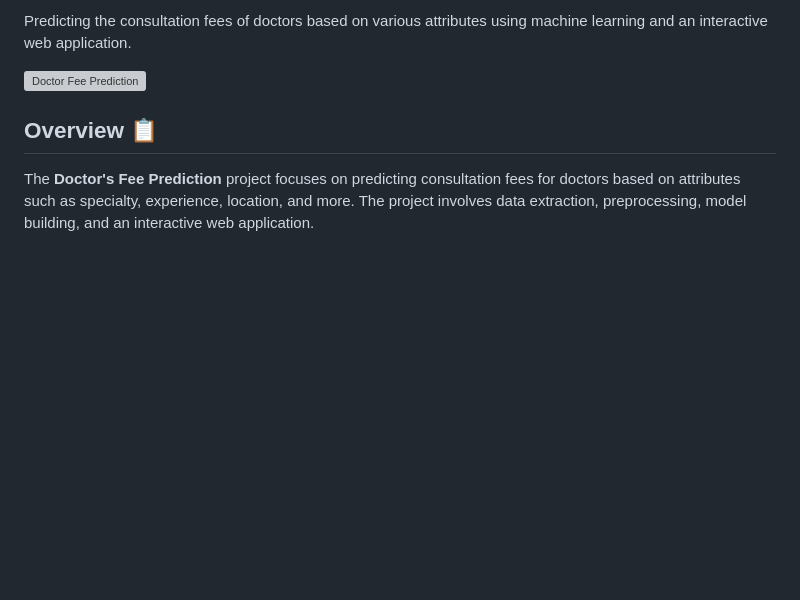
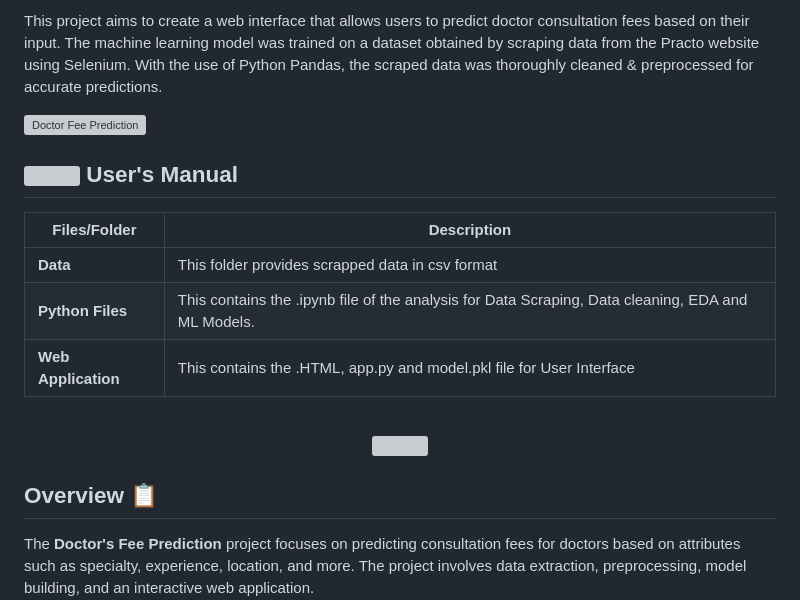
Before and after one commit to puneetpahadia-da/Doctor_Fee_Prediction_with_Web_Application, a Markdown page: README.md, the part around one of its changes. Rendered like a GitHub page; blank space fills up the shorter version; grey boxes are pictures that could not be loaded.

```diff
--- a/README.md
+++ b/README.md
@@ -2,7 +2,21 @@
 
-Predicting the consultation fees of doctors based on various attributes using machine learning and an interactive web application.
+
+This project aims to create a web interface that allows users to predict doctor consultation fees based on their input. The machine learning model was trained on a dataset obtained by scraping data from the Practo website using Selenium. With the use of Python Pandas, the scraped data was thoroughly cleaned & preprocessed for accurate predictions.
 
 ![Doctor Fee Prediction](https://github.com/puneetpahadia-da/Doctor_Fee_Prediction_with_Web_Application/assets/97096168/5e7f7967-5c38-48c2-9d73-4bea1d608131)
+
+##  <img src="https://user-images.githubusercontent.com/106439762/181935629-b3c47bd3-77fb-4431-a11c-ff8ba0942b63.gif" width="48" height="48"> **User's Manual**
+
+| Files/Folder| Description |
+| ------------- | ------------- |
+| **Data** | This folder provides scrapped data in csv format |
+| **Python Files** | This contains the .ipynb file of the analysis for Data Scraping, Data cleaning, EDA and ML Models.  |
+| **Web Application** | This contains the .HTML, app.py and model.pkl file for User Interface  |
+
+<br>
+
+<p align="center"><img src="https://i.pinimg.com/originals/13/66/c9/1366c95f8c249b8422d2caaae287cb63.gif" width="400" ></p>
+
 
 ## Overview 📋
 
```
Also changed, not shown: other parts of README.md (+1 -1 lines).
